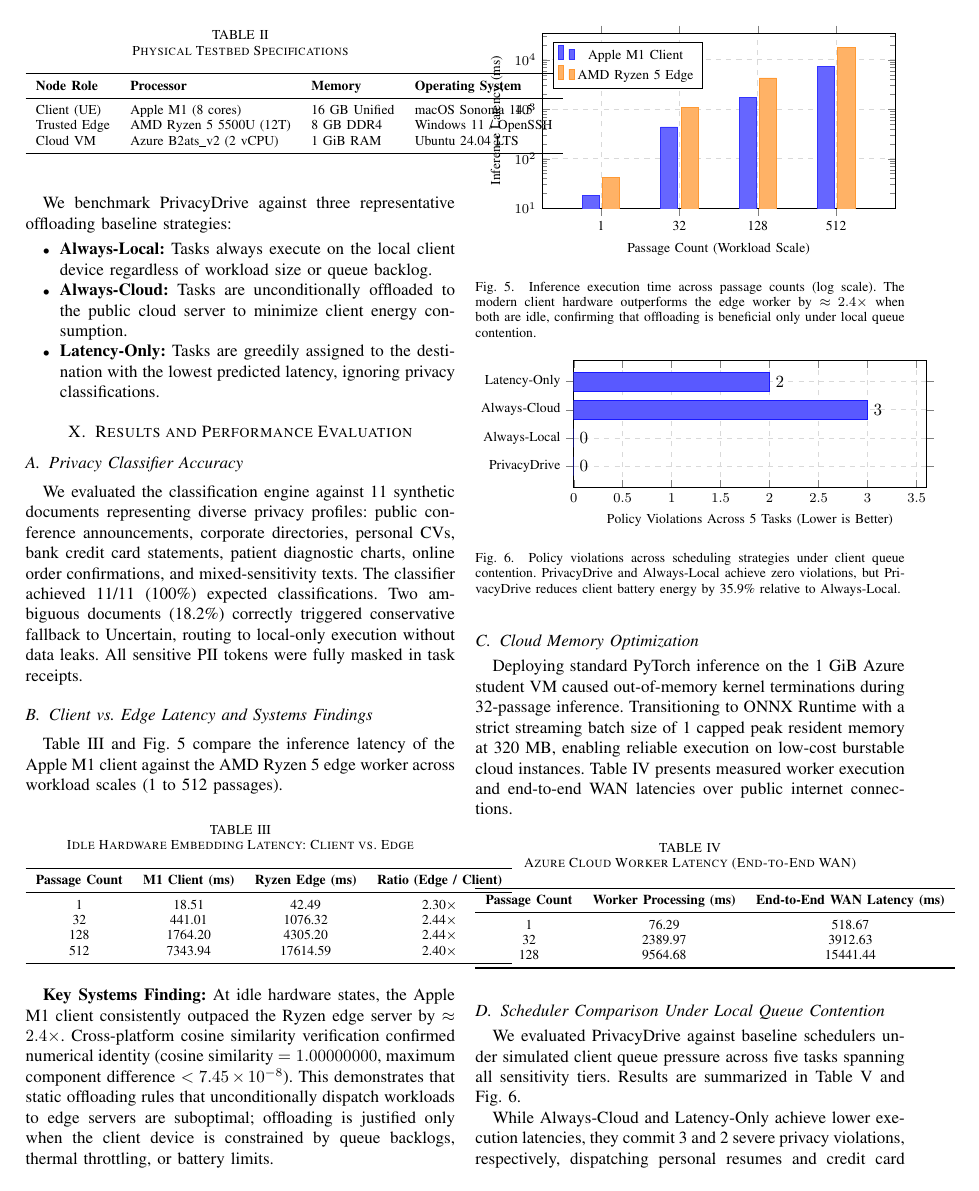
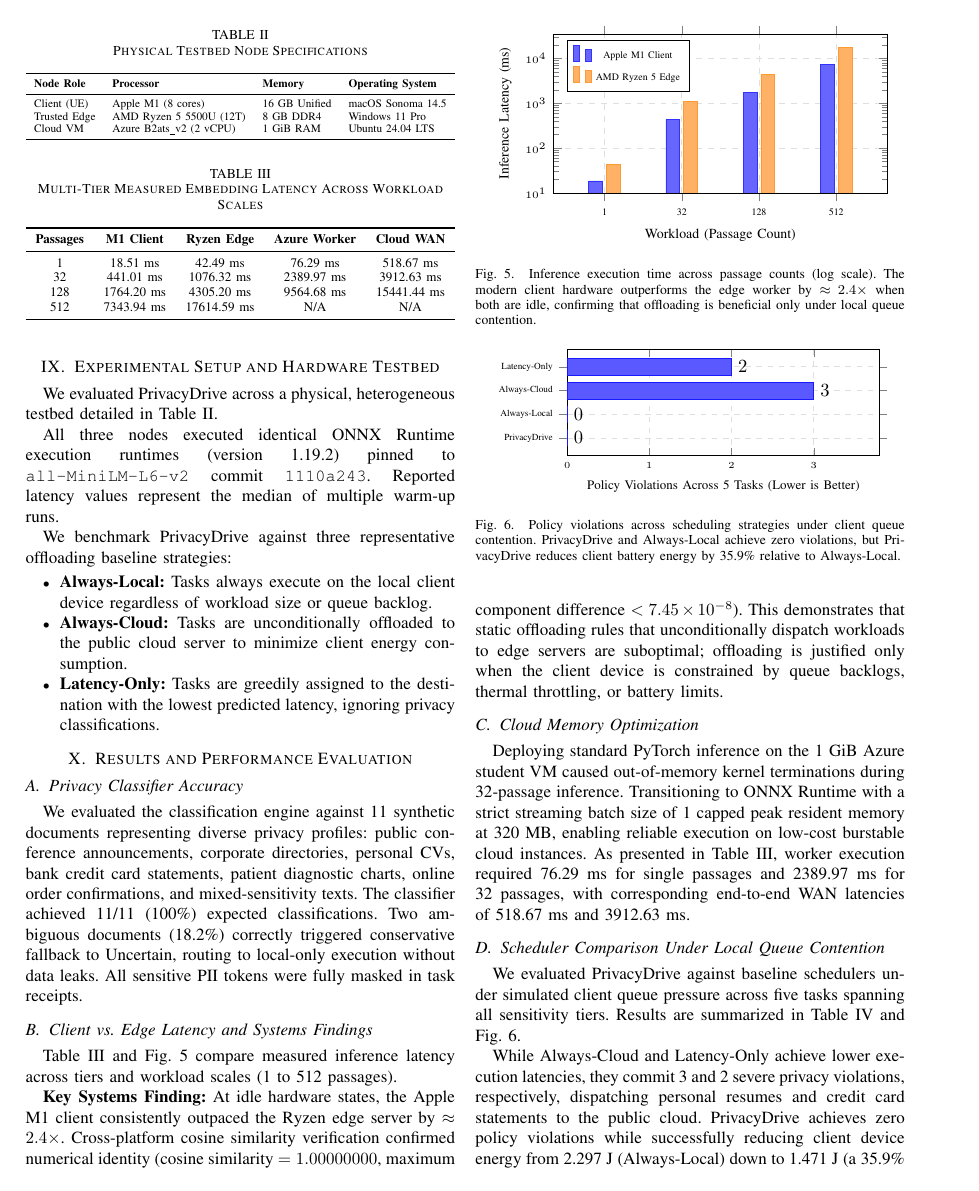
Before and after one commit to Saksham-Gupta-GH/privacy-aware-task-offloading, a LaTeX paper (docs/paper.tex): page 6 of 8. Compiled offline with pdfLaTeX.

Commit message:
fix(paper): eliminate text overlaps by sizing TikZ diagrams and tables strictly to columnwidth

```diff
--- a/docs/paper.tex
+++ b/docs/paper.tex
@@ -494,19 +504,21 @@ Extracted summaries consist solely of verbatim source sentences, eliminating the
 
 We evaluated PrivacyDrive across a physical, heterogeneous testbed detailed in Table~\ref{tab:testbed}.
 
-\begin{table}[h]
-\caption{Physical Testbed Specifications}
+\begin{table}[t]
+\caption{Physical Testbed Node Specifications}
 \label{tab:testbed}
 \centering
+\resizebox{\columnwidth}{!}{%
 \begin{tabular}{llll}
 \toprule
 \textbf{Node Role} & \textbf{Processor} & \textbf{Memory} & \textbf{Operating System} \\
 \midrule
 Client (UE)   & Apple M1 (8 cores)      & 16 GB Unified & macOS Sonoma 14.5 \\
-Trusted Edge  & AMD Ryzen 5 5500U (12T) & 8 GB DDR4     & Windows 11 / OpenSSH \\
+Trusted Edge  & AMD Ryzen 5 5500U (12T) & 8 GB DDR4     & Windows 11 Pro \\
 Cloud VM      & Azure B2ats\_v2 (2 vCPU)& 1 GiB RAM     & Ubuntu 24.04 LTS \\
 \bottomrule
-\end{tabular}
+\end{tabular}%
+}
 \end{table}
 
 All three nodes executed identical ONNX Runtime execution runtimes (version 1.19.2) pinned to \texttt{all-MiniLM-L6-v2} commit \texttt{1110a243}.
@@ -529,42 +541,45 @@ Two ambiguous documents (18.2\%) correctly triggered conservative fallback to Un
 All sensitive PII tokens were fully masked in task receipts.
 
 \subsection{Client vs.\ Edge Latency and Systems Findings}
-Table~\ref{tab:latency_bench} and Fig.~\ref{fig:latency_chart} compare the inference latency of the Apple M1 client against the AMD Ryzen 5 edge worker across workload scales (1 to 512 passages).
+Table~\ref{tab:multi_tier_latency} and Fig.~\ref{fig:latency_chart} compare measured inference latency across tiers and workload scales (1 to 512 passages).
 
-\begin{table}[h]
-\caption{Idle Hardware Embedding Latency: Client vs.\ Edge}
-\label{tab:latency_bench}
+\begin{table}[t]
+\caption{Multi-Tier Measured Embedding Latency Across Workload Scales}
+\label{tab:multi_tier_latency}
 \centering
-\begin{tabular}{cccc}
+\resizebox{\columnwidth}{!}{%
+\begin{tabular}{ccccc}
 \toprule
-\textbf{Passage Count} & \textbf{M1 Client (ms)} & \textbf{Ryzen Edge (ms)} & \textbf{Ratio (Edge / Client)} \\
+\textbf{Passages} & \textbf{M1 Client} & \textbf{Ryzen Edge} & \textbf{Azure Worker} & \textbf{Cloud WAN} \\
 \midrule
-1   & 18.51   & 42.49    & 2.30$\times$ \\
-32  & 441.01  & 1076.32  & 2.44$\times$ \\
-128 & 1764.20 & 4305.20  & 2.44$\times$ \\
-512 & 7343.94 & 17614.59 & 2.40$\times$ \\
+1   & 18.51 ms   & 42.49 ms    & 76.29 ms   & 518.67 ms \\
+32  & 441.01 ms  & 1076.32 ms  & 2389.97 ms & 3912.63 ms \\
+128 & 1764.20 ms & 4305.20 ms  & 9564.68 ms & 15441.44 ms \\
+512 & 7343.94 ms & 17614.59 ms & N/A        & N/A \\
 \bottomrule
-\end{tabular}
+\end{tabular}%
+}
 \end{table}
 
 \begin{figure}[t]
 \centering
+\resizebox{0.92\columnwidth}{!}{%
 \begin{tikzpicture}
 \begin{axis}[
-  ybar, bar width=10pt,
-  width=\columnwidth, height=5.2cm,
-  xlabel={Passage Count (Workload Scale)},
+  ybar, bar width=7pt,
+  width=7.5cm, height=4.4cm,
+  xlabel={Workload (Passage Count)},
   ylabel={Inference Latency (ms)},
   symbolic x coords={1, 32, 128, 512},
   xtick=data,
   ymode=log,
   ymin=10, ymax=35000,
-  legend style={at={(0.03,0.95)},anchor=north west,font=\footnotesize},
-  tick label style={font=\footnotesize},
-  label style={font=\footnotesize},
+  legend style={at={(0.04,0.96)},anchor=north west,font=\tiny},
+  tick label style={font=\tiny},
+  label style={font=\scriptsize},
   grid=major,
-  grid style={dashed,gray!30},
-  enlarge x limits=0.25
+  grid style={dashed,gray!25},
+  enlarge x limits=0.22
 ]
 \addplot[fill=blue!60, draw=blue!80] coordinates {
   (1, 18.51) (32, 441.01) (128, 1764.20) (512, 7343.94)
@@ -586,22 +602,7 @@ This demonstrates that static offloading rules that unconditionally dispatch wor
 \subsection{Cloud Memory Optimization}
 Deploying standard PyTorch inference on the 1~GiB Azure student VM caused out-of-memory kernel terminations during 32-passage inference.
 Transitioning to ONNX Runtime with a strict streaming batch size of 1 capped peak resident memory at 320~MB, enabling reliable execution on low-cost burstable cloud instances.
-Table~\ref{tab:cloud} presents measured worker execution and end-to-end WAN latencies over public internet connections.
-
-\begin{table}[h]
-\caption{Azure Cloud Worker Latency (End-to-End WAN)}
-\label{tab:cloud}
-\centering
-\begin{tabular}{ccc}
-\toprule
-\textbf{Passage Count} & \textbf{Worker Processing (ms)} & \textbf{End-to-End WAN Latency (ms)} \\
-\midrule
-1   & 76.29    & 518.67   \\
-32  & 2389.97  & 3912.63  \\
-128 & 9564.68  & 15441.44 \\
-\bottomrule
-\end{tabular}
-\end{table}
+As presented in Table~\ref{tab:multi_tier_latency}, worker execution required 76.29~ms for single passages and 2389.97~ms for 32 passages, with corresponding end-to-end WAN latencies of 518.67~ms and 3912.63~ms.
 
 \subsection{Scheduler Comparison Under Local Queue Contention}
 We evaluated PrivacyDrive against baseline schedulers under simulated client queue pressure across five tasks spanning all sensitivity tiers.
@@ -609,21 +610,22 @@ Results are summarized in Table~\ref{tab:violations} and Fig.~\ref{fig:violation
 
 \begin{figure}[t]
 \centering
+\resizebox{0.92\columnwidth}{!}{%
 \begin{tikzpicture}
 \begin{axis}[
-  xbar, bar width=11pt,
-  width=\columnwidth, height=4.2cm,
+  xbar, bar width=9pt,
+  width=7.5cm, height=3.6cm,
   xlabel={Policy Violations Across 5 Tasks (Lower is Better)},
   symbolic y coords={PrivacyDrive, Always-Local, Always-Cloud, Latency-Only},
   ytick=data,
-  xmin=0, xmax=3.6,
+  xmin=0, xmax=3.8,
   nodes near coords,
   nodes near coords align=horizontal,
-  tick label style={font=\footnotesize},
-  label style={font=\footnotesize},
+  tick label style={font=\tiny},
+  label style={font=\scriptsize},
   enlarge y limits=0.25,
   grid=major,
-  grid style={dashed,gray!30}
+  grid style={dashed,gray!25}
 ]
 \addplot[fill=blue!65, draw=blue!90] coordinates {
   (0,PrivacyDrive)
@@ -632,4 +634,4 @@ Results are summarized in Table~\ref{tab:violations} and Fig.~\ref{fig:violation
   (2,Latency-Only)
 };
 \end{axis}
-\end{tikzpicture}
+\end{tikzpicture}%
```
Also changed, not shown: docs/paper.tex (148 more changed lines).
